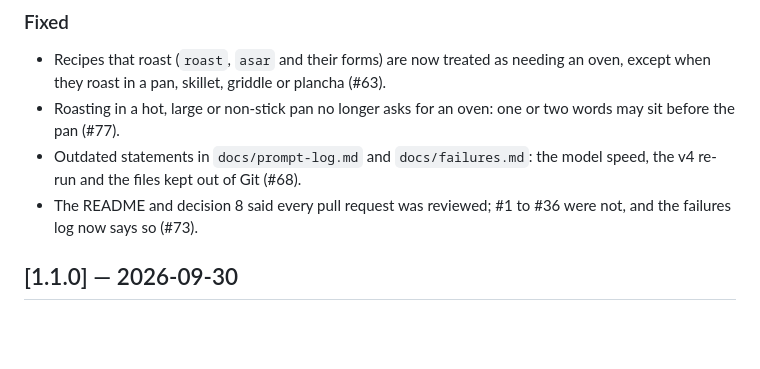
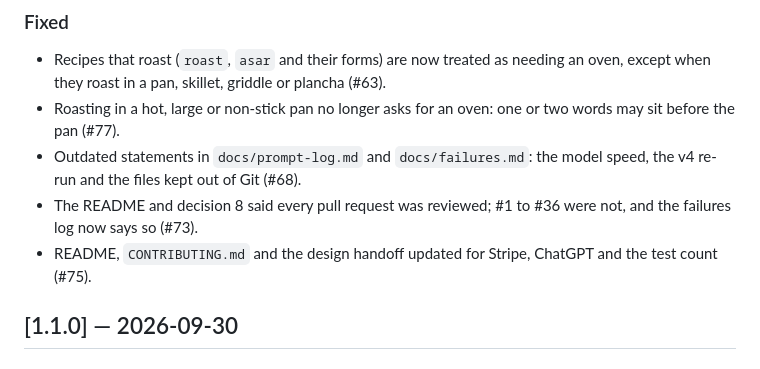
Before and after one commit to Matdimon90/student-meal-planner, a Markdown page: CHANGELOG.md, the part around the change. GitHub-like rendering; blank space fills up the shorter version.

Commit message:
Record the README and docs update in the changelog

```diff
--- a/CHANGELOG.md
+++ b/CHANGELOG.md
@@ -14,6 +14,7 @@ The format follows [Keep a Changelog](https://keepachangelog.com/en/1.1.0/).
 - Roasting in a hot, large or non-stick pan no longer asks for an oven: one or two words may sit before the pan (#77).
 - Outdated statements in `docs/prompt-log.md` and `docs/failures.md`: the model speed, the v4 re-run and the files kept out of Git (#68).
 - The README and decision 8 said every pull request was reviewed; #1 to #36 were not, and the failures log now says so (#73).
+- README, `CONTRIBUTING.md` and the design handoff updated for Stripe, ChatGPT and the test count (#75).
 
 ## [1.1.0] — 2026-09-30
 
```
